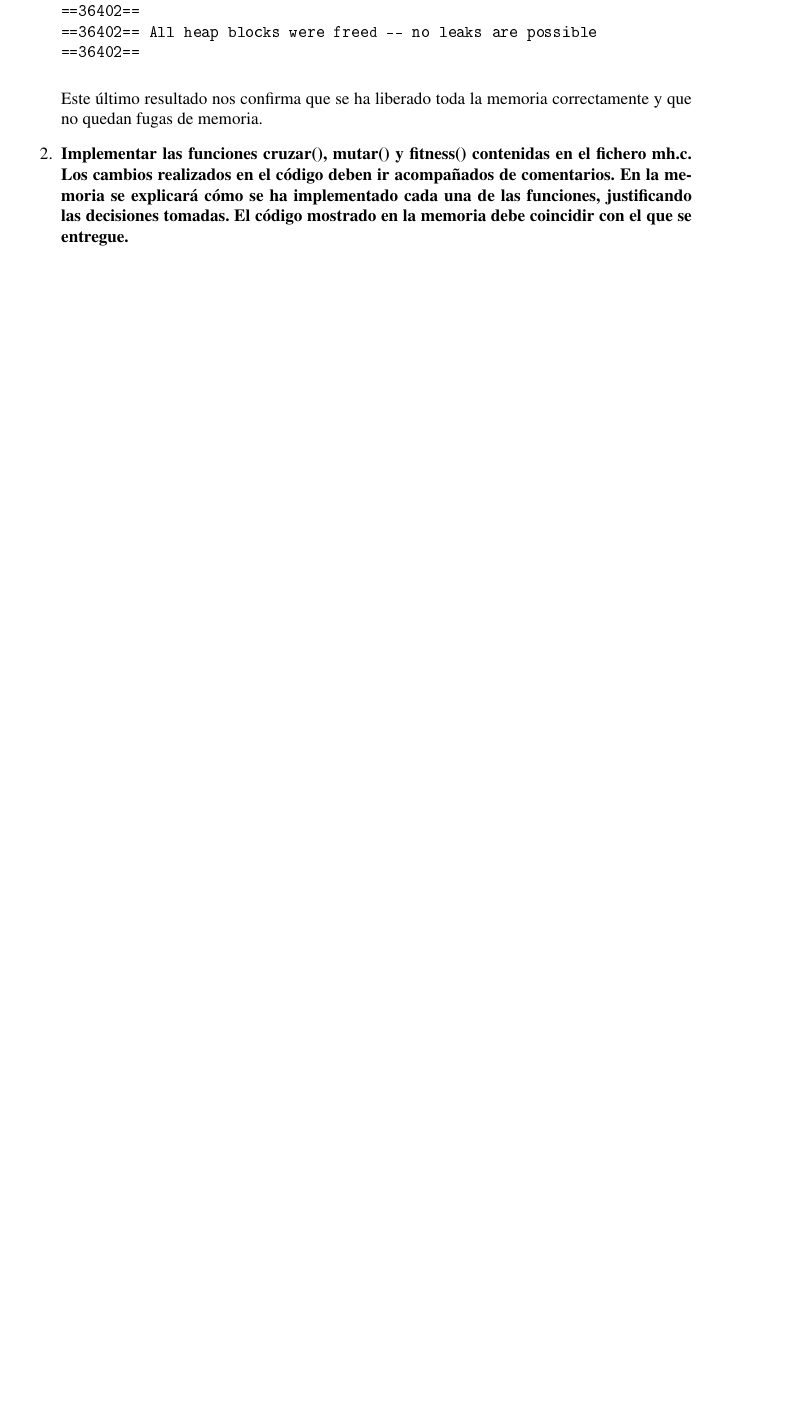
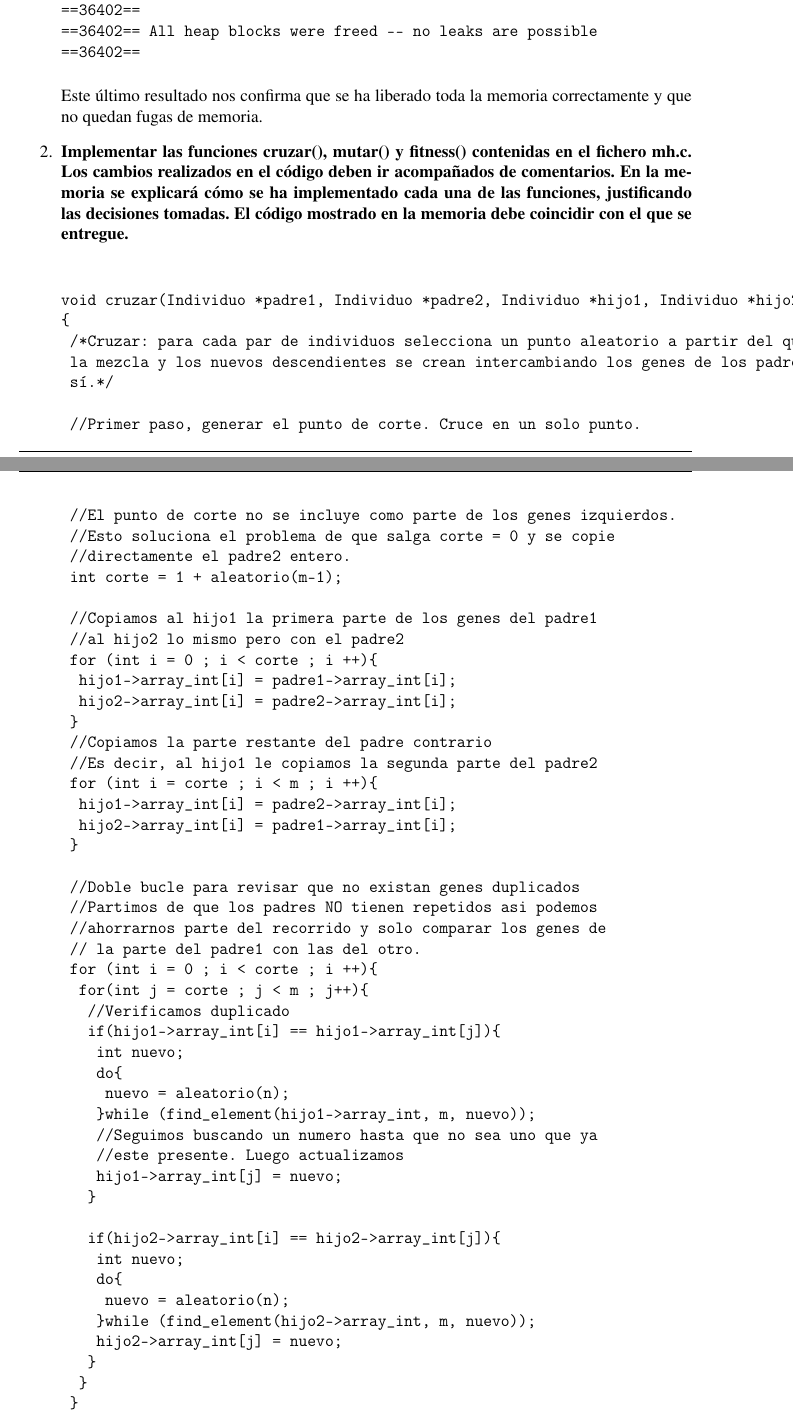
Before and after one commit to Ninguno321/MPP, a LaTeX document (MemoriaP0/MemoriaMPP.tex): part of page 5 of 19 before the commit and two parts of pages 5 and 6 of 22 after it, the two joined at a grey line, cut so that both start at the same text, the shorter picture padded with empty space. The pictures show the PDF file MemoriaP0/MemoriaMPP.pdf that the author committed with the source.

Commit message:
Ejercicio 3 a medias, partes del codigo corregidas, cambiada funcion mutar

```diff
--- a/MemoriaP0/MemoriaMPP.tex
+++ b/MemoriaP0/MemoriaMPP.tex
@@ -221,3 +221,58 @@ mh.c. Los cambios realizados en el código deben ir acompañados de comentarios.
 memoria se explicará cómo se ha implementado cada una de las funciones, justificando las
 decisiones tomadas. El código mostrado en la memoria debe coincidir con el que se entregue.}
 
+\begin{verbatim}
+
+void cruzar(Individuo *padre1, Individuo *padre2, Individuo *hijo1, Individuo *hijo2, int n, int m)
+{
+	/*Cruzar: para cada par de individuos selecciona un punto aleatorio a partir del que se produce
+	la mezcla y los nuevos descendientes se crean intercambiando los genes de los padres entre
+	sí.*/
+
+	//Primer paso, generar el punto de corte. Cruce en un solo punto.
+	//El punto de corte no se incluye como parte de los genes izquierdos.
+	//Esto soluciona el problema de que salga corte = 0 y se copie
+	//directamente el padre2 entero.
+	int corte = 1 + aleatorio(m-1);
+
+	//Copiamos al hijo1 la primera parte de los genes del padre1
+	//al hijo2 lo mismo pero con el padre2
+	for (int i = 0 ; i < corte ; i ++){
+		hijo1->array_int[i] = padre1->array_int[i];
+		hijo2->array_int[i] = padre2->array_int[i];
+	}
+	//Copiamos la parte restante del padre contrario
+	//Es decir, al hijo1 le copiamos la segunda parte del padre2
+	for (int i = corte ; i < m ; i ++){
+		hijo1->array_int[i] = padre2->array_int[i];
+		hijo2->array_int[i] = padre1->array_int[i];
+	}
+
+	//Doble bucle para revisar que no existan genes duplicados
+	//Partimos de que los padres NO tienen repetidos asi podemos
+	//ahorrarnos parte del recorrido y solo comparar los genes de
+	// la parte del padre1 con las del otro.
+	for (int i = 0 ; i < corte ; i ++){
+		for(int j = corte ; j < m ; j++){
+			//Verificamos duplicado
+			if(hijo1->array_int[i] == hijo1->array_int[j]){
+				int nuevo;
+				do{
+					nuevo = aleatorio(n);
+				}while (find_element(hijo1->array_int, m, nuevo));
+				//Seguimos buscando un numero hasta que no sea uno que ya
+				//este presente. Luego actualizamos
+				hijo1->array_int[j] = nuevo;
+			}
+
+			if(hijo2->array_int[i] == hijo2->array_int[j]){
+				int nuevo;
+				do{
+					nuevo = aleatorio(n);
+				}while (find_element(hijo2->array_int, m, nuevo));
+				hijo2->array_int[j] = nuevo;
+			}
+		}
+	}
+}
+\end{verbatim}
@@ -223,0 +309,13 @@ decisiones tomadas. El código mostrado en la memoria debe coincidir con el que
+		nmutar=1;
+	}
+
+	//Para mutar los X genes
+	for(int i = 0; i<nmutar; i++){
+		//posicion aleatoria a mutar
+		int pos = aleatorio(m);
+		int nuevo = 0;
+		//nos ahorramos un if si siempre se generan entradas validas
+		//Buscamos otro mientras que sea repetido
+		do{
+			nuevo = aleatorio(n);
+		}while (find_element(actual->array_int, m, nuevo));
@@ -223,0 +334,6 @@ decisiones tomadas. El código mostrado en la memoria debe coincidir con el que
+\begin{verbatim}
+
+void fitness(const double *d, Individuo *individuo, int n, int m)
+{
+	// Determina la calidad del individuo calculando la suma de la distancia entre cada par de enteros
+		double fitness = 0.0;
@@ -223,0 +343,2 @@ decisiones tomadas. El código mostrado en la memoria debe coincidir con el que
+	for(int i = 0 ; i < m-1 ; i++){
+		for(int j = i + 1; j < m ; j++){
```
Also changed, not shown: C_digo/input/igen/Makefile, MemoriaP0/MemoriaMPP.pdf, MemoriaP0/MemoriaMPP.tex (83 more changed lines), 10 other files.
